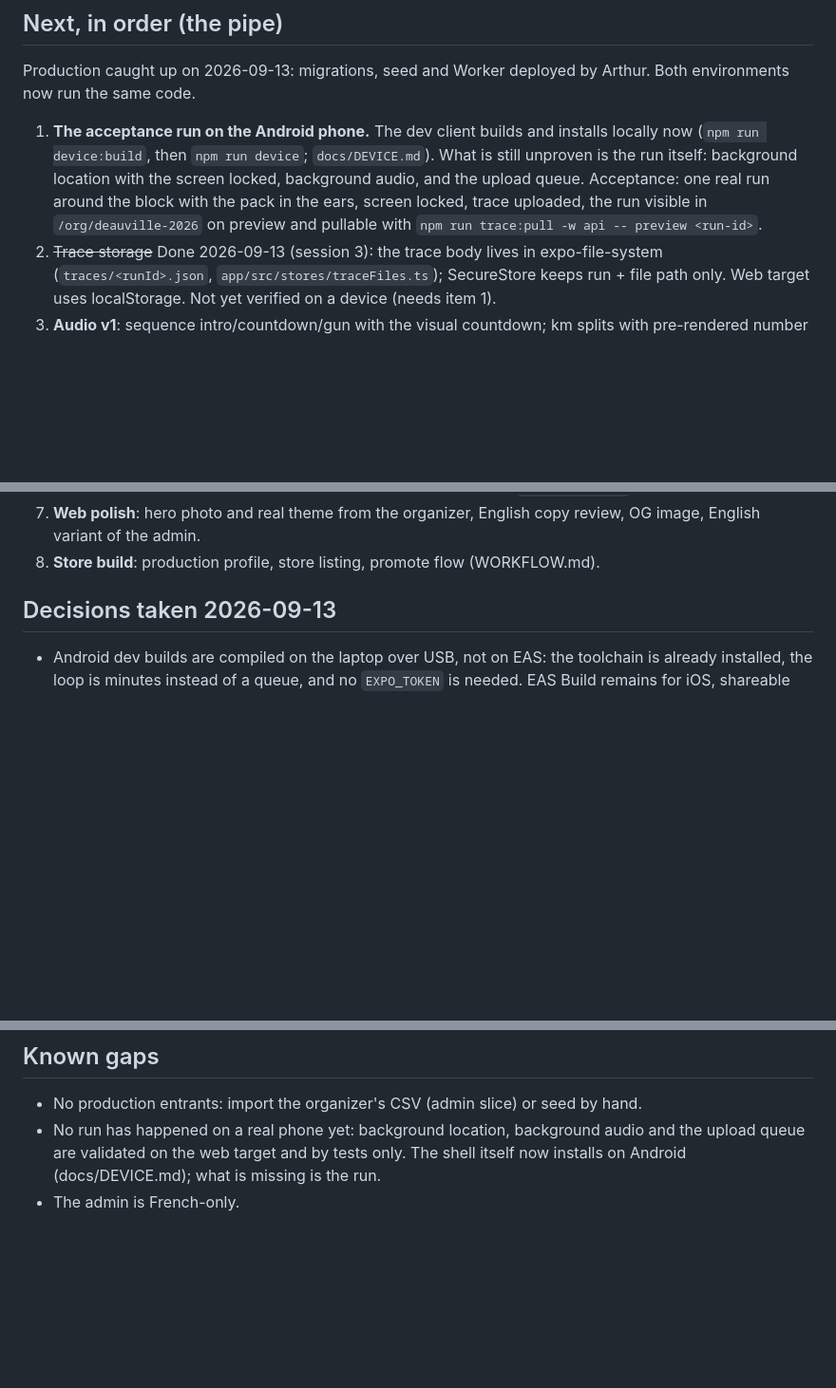
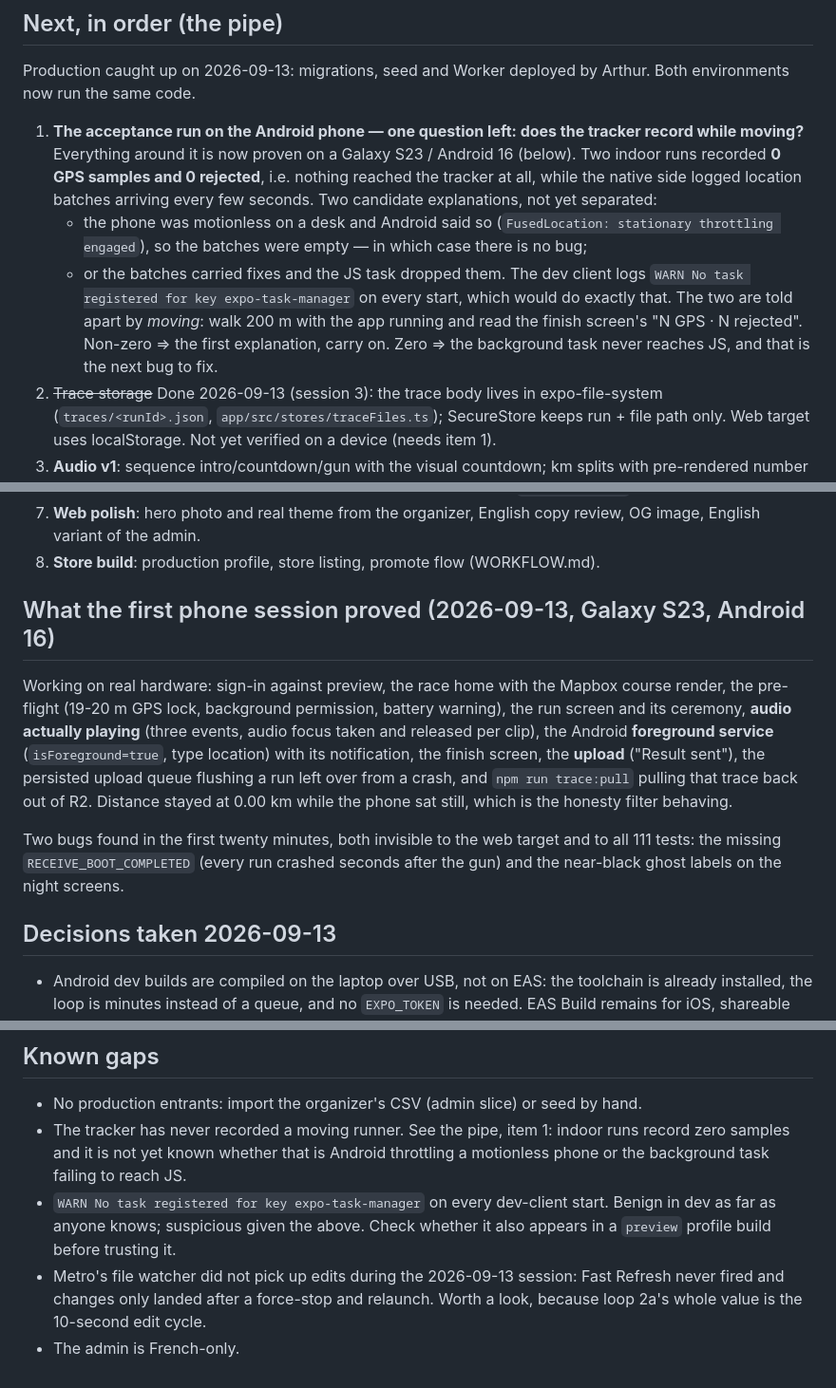
Before and after one commit to arthur-flam/sivoov-run, a Markdown page: docs/STATUS.md, 3 parts joined by grey strips. Shown at 95% size. Drawn GitHub-style; blank space fills up the shorter version.

Commit message:
docs: STATUS after the first session on a real phone
Co-Authored-By: Claude Opus 5 <noreply@anthropic.com>

```diff
--- a/docs/STATUS.md
+++ b/docs/STATUS.md
@@ -23,12 +23,19 @@ Production has the race and courses, no entrants yet.
 Production caught up on 2026-09-13: migrations, seed and Worker deployed by Arthur. Both
 environments now run the same code.
 
-1. **The acceptance run on the Android phone.** The dev client builds and installs locally
-   now (`npm run device:build`, then `npm run device`; `docs/DEVICE.md`). What is still
-   unproven is the run itself: background location with the screen locked, background audio,
-   and the upload queue. Acceptance: one real run around the block with the pack in the ears,
-   screen locked, trace uploaded, the run visible in `/org/deauville-2026` on preview and
-   pullable with `npm run trace:pull -w api -- preview <run-id>`.
+1. **The acceptance run on the Android phone — one question left: does the tracker record
+   while moving?** Everything around it is now proven on a Galaxy S23 / Android 16 (below).
+   Two indoor runs recorded **0 GPS samples and 0 rejected**, i.e. nothing reached the tracker
+   at all, while the native side logged location batches arriving every few seconds. Two
+   candidate explanations, not yet separated:
+   - the phone was motionless on a desk and Android said so (`FusedLocation: stationary
+     throttling engaged`), so the batches were empty — in which case there is no bug;
+   - or the batches carried fixes and the JS task dropped them. The dev client logs
+     `WARN No task registered for key expo-task-manager` on every start, which would do
+     exactly that.
+   The two are told apart by *moving*: walk 200 m with the app running and read the finish
+   screen's "N GPS · N rejected". Non-zero ⇒ the first explanation, carry on. Zero ⇒ the
+   background task never reaches JS, and that is the next bug to fix.
 2. ~~Trace storage~~ Done 2026-09-13 (session 3): the trace body lives in expo-file-system
    (`traces/<runId>.json`, `app/src/stores/traceFiles.ts`); SecureStore keeps run + file path
    only. Web target uses localStorage. Not yet verified on a device (needs item 1).
@@ -46,6 +53,20 @@ environments now run the same code.
 7. **Web polish**: hero photo and real theme from the organizer, English copy review, OG image,
    English variant of the admin.
 8. **Store build**: production profile, store listing, promote flow (WORKFLOW.md).
+
+## What the first phone session proved (2026-09-13, Galaxy S23, Android 16)
+Working on real hardware: sign-in against preview, the race home with the Mapbox course
+render, the pre-flight (19-20 m GPS lock, background permission, battery warning), the run
+screen and its ceremony, **audio actually playing** (three events, audio focus taken and
+released per clip), the Android **foreground service** (`isForeground=true`, type location)
+with its notification, the finish screen, the **upload** ("Result sent"), the persisted
+upload queue flushing a run left over from a crash, and `npm run trace:pull` pulling that
+trace back out of R2. Distance stayed at 0.00 km while the phone sat still, which is the
+honesty filter behaving.
+
+Two bugs found in the first twenty minutes, both invisible to the web target and to all 111
+tests: the missing `RECEIVE_BOOT_COMPLETED` (every run crashed seconds after the gun) and
+the near-black ghost labels on the night screens.
 
 ## Decisions taken 2026-09-13
 - Android dev builds are compiled on the laptop over USB, not on EAS: the toolchain is already
@@ -88,7 +109,13 @@ environments now run the same code.
 
 ## Known gaps
 - No production entrants: import the organizer's CSV (admin slice) or seed by hand.
-- No run has happened on a real phone yet: background location, background audio and the
-  upload queue are validated on the web target and by tests only. The shell itself now
-  installs on Android (docs/DEVICE.md); what is missing is the run.
+- The tracker has never recorded a moving runner. See the pipe, item 1: indoor runs record
+  zero samples and it is not yet known whether that is Android throttling a motionless phone
+  or the background task failing to reach JS.
+- `WARN No task registered for key expo-task-manager` on every dev-client start. Benign in
+  dev as far as anyone knows; suspicious given the above. Check whether it also appears in a
+  `preview` profile build before trusting it.
+- Metro's file watcher did not pick up edits during the 2026-09-13 session: Fast Refresh
+  never fired and changes only landed after a force-stop and relaunch. Worth a look, because
+  loop 2a's whole value is the 10-second edit cycle.
 - The admin is French-only.
```
